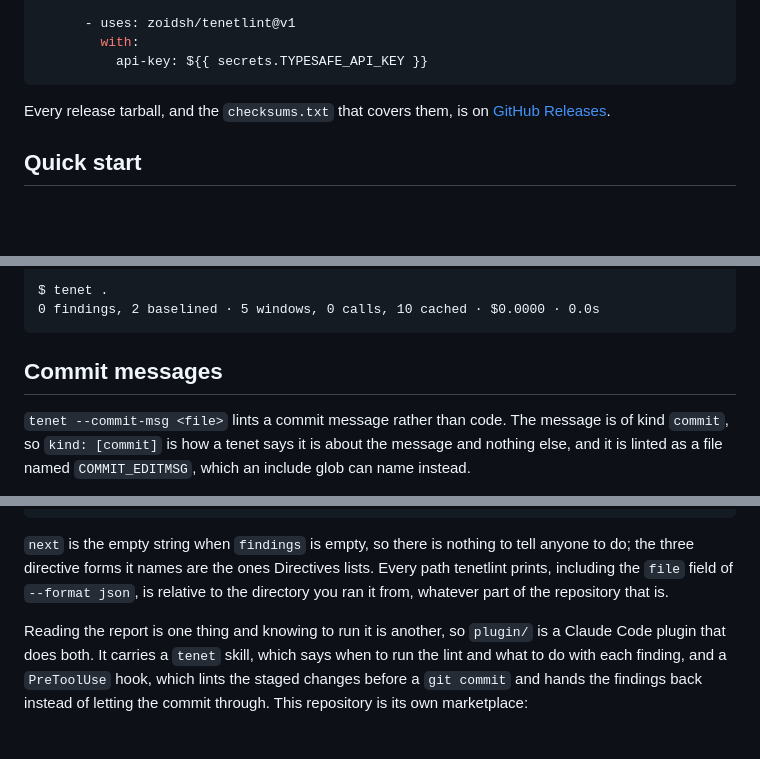
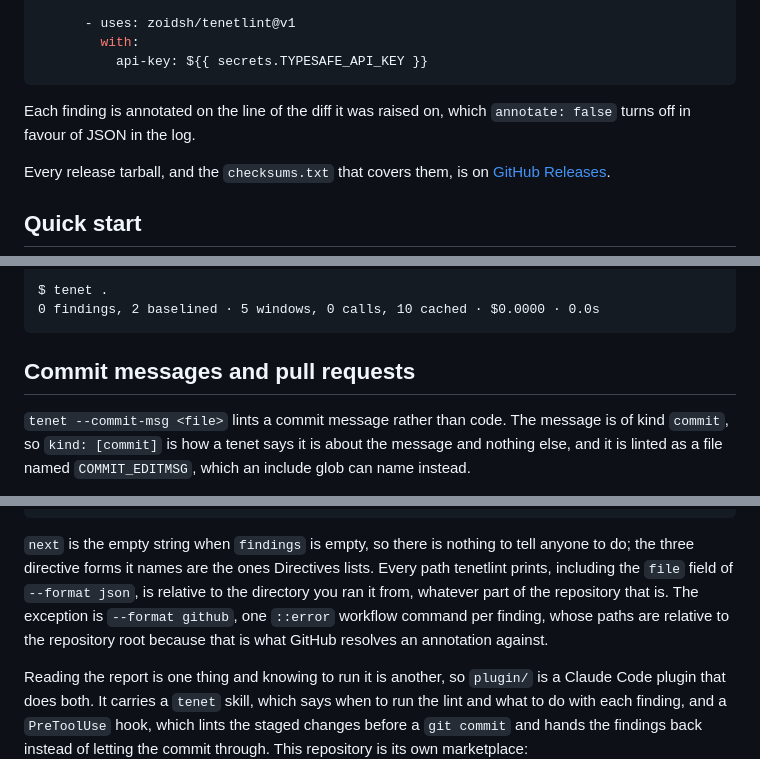
Before and after one commit to zoidsh/tenet, a Markdown page: README.md, 3 parts joined by grey strips. GitHub-like rendering; blank space fills up the shorter version.

````diff
--- a/README.md
+++ b/README.md
@@ -61,6 +61,8 @@ In GitHub Actions, where the action downloads the release binary for the runner
         with:
           api-key: ${{ secrets.TYPESAFE_API_KEY }}
 ```
+
+Each finding is annotated on the line of the diff it was raised on, which `annotate: false` turns off in favour of JSON in the log.
 
 Every release tarball, and the `checksums.txt` that covers them, is on [GitHub Releases](https://github.com/zoidsh/tenetlint/releases).
 
@@ -285,7 +287,7 @@ $ tenet .
 0 findings, 2 baselined · 5 windows, 0 calls, 10 cached · $0.0000 · 0.0s
 ```
 
-## Commit messages
+## Commit messages and pull requests
 
 `tenet --commit-msg <file>` lints a commit message rather than code. The message is of kind `commit`, so `kind: [commit]` is how a tenet says it is about the message and nothing else, and it is linted as a file named `COMMIT_EDITMSG`, which an include glob can name instead.
 
@@ -331,7 +341,7 @@ Without `--format`, output is text on a terminal and JSON anywhere else, because
 }
 ```
 
-`next` is the empty string when `findings` is empty, so there is nothing to tell anyone to do; the three directive forms it names are the ones Directives lists. Every path tenetlint prints, including the `file` field of `--format json`, is relative to the directory you ran it from, whatever part of the repository that is.
+`next` is the empty string when `findings` is empty, so there is nothing to tell anyone to do; the three directive forms it names are the ones Directives lists. Every path tenetlint prints, including the `file` field of `--format json`, is relative to the directory you ran it from, whatever part of the repository that is. The exception is `--format github`, one `::error` workflow command per finding, whose paths are relative to the repository root because that is what GitHub resolves an annotation against.
 
 Reading the report is one thing and knowing to run it is another, so `plugin/` is a Claude Code plugin that does both. It carries a `tenet` skill, which says when to run the lint and what to do with each finding, and a `PreToolUse` hook, which lints the staged changes before a `git commit` and hands the findings back instead of letting the commit through. This repository is its own marketplace:
 
````
Also changed, not shown: other parts of README.md (+11 -3 lines).
